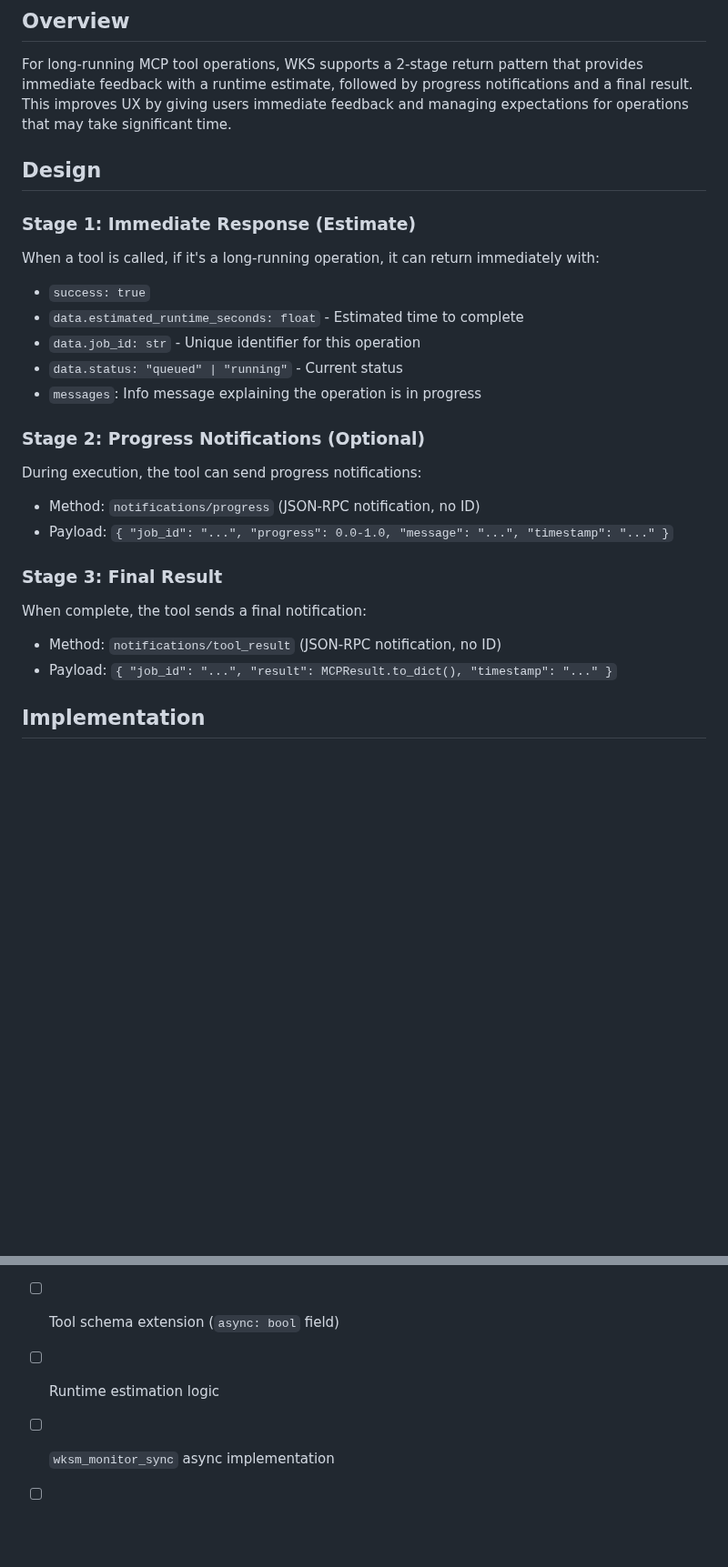
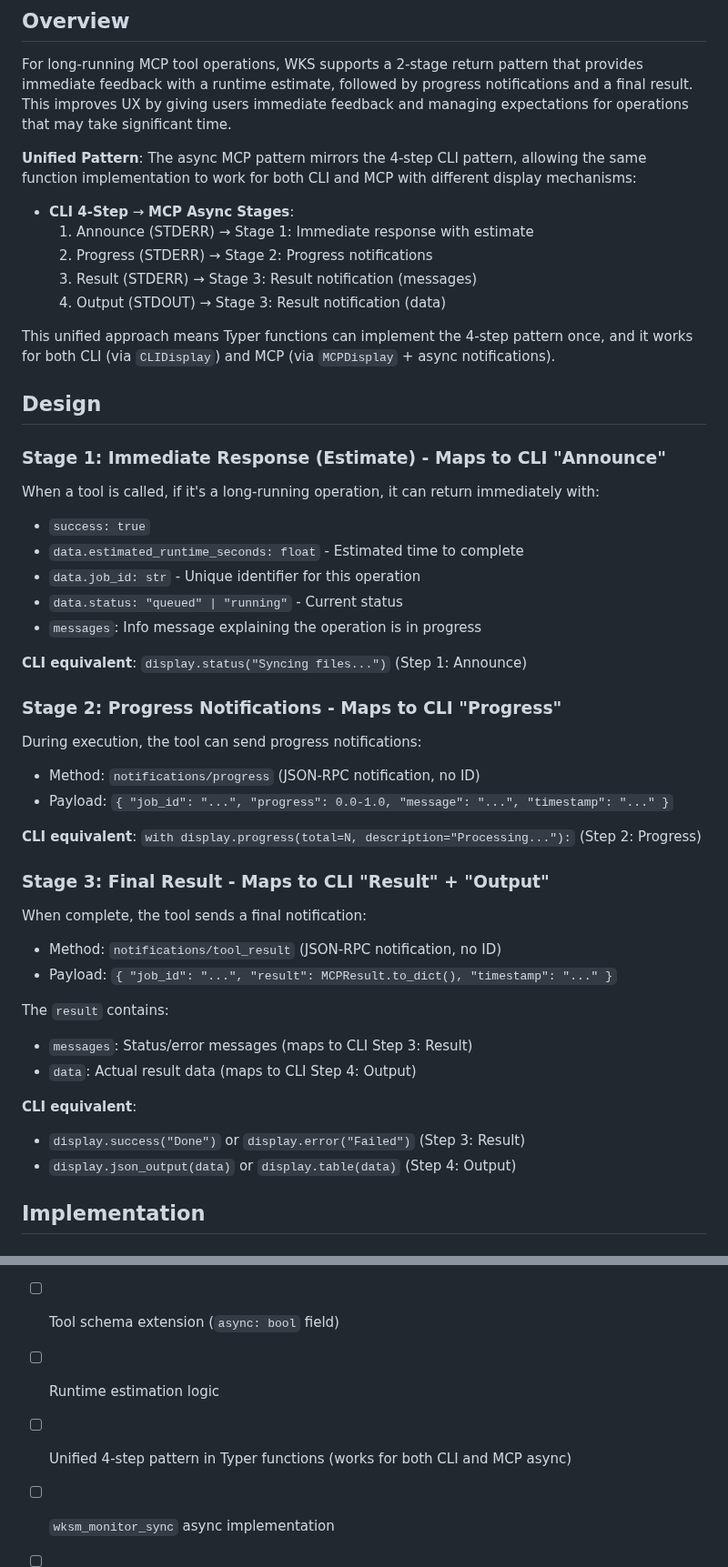
Before and after one commit to wawiesel/wks, a Markdown page: docs/specifications/mcp_async_tools.md, 2 parts joined by grey strips. Shown at 91% size. Rendered like a GitHub page; blank space fills up the shorter version.

```diff
--- a/docs/specifications/mcp_async_tools.md
+++ b/docs/specifications/mcp_async_tools.md
@@ -4,9 +4,19 @@
 
 For long-running MCP tool operations, WKS supports a 2-stage return pattern that provides immediate feedback with a runtime estimate, followed by progress notifications and a final result. This improves UX by giving users immediate feedback and managing expectations for operations that may take significant time.
 
+**Unified Pattern**: The async MCP pattern mirrors the 4-step CLI pattern, allowing the same function implementation to work for both CLI and MCP with different display mechanisms:
+
+- **CLI 4-Step** → **MCP Async Stages**:
+  1. Announce (STDERR) → Stage 1: Immediate response with estimate
+  2. Progress (STDERR) → Stage 2: Progress notifications
+  3. Result (STDERR) → Stage 3: Result notification (messages)
+  4. Output (STDOUT) → Stage 3: Result notification (data)
+
+This unified approach means Typer functions can implement the 4-step pattern once, and it works for both CLI (via `CLIDisplay`) and MCP (via `MCPDisplay` + async notifications).
+
 ## Design
 
-### Stage 1: Immediate Response (Estimate)
+### Stage 1: Immediate Response (Estimate) - Maps to CLI "Announce"
 
 When a tool is called, if it's a long-running operation, it can return immediately with:
 - `success: true`
@@ -15,17 +25,29 @@ When a tool is called, if it's a long-running operation, it can return immediate
 - `data.status: "queued" | "running"` - Current status
 - `messages`: Info message explaining the operation is in progress
 
-### Stage 2: Progress Notifications (Optional)
+**CLI equivalent**: `display.status("Syncing files...")` (Step 1: Announce)
+
+### Stage 2: Progress Notifications - Maps to CLI "Progress"
 
 During execution, the tool can send progress notifications:
 - Method: `notifications/progress` (JSON-RPC notification, no ID)
 - Payload: `{ "job_id": "...", "progress": 0.0-1.0, "message": "...", "timestamp": "..." }`
 
-### Stage 3: Final Result
+**CLI equivalent**: `with display.progress(total=N, description="Processing..."):` (Step 2: Progress)
+
+### Stage 3: Final Result - Maps to CLI "Result" + "Output"
 
 When complete, the tool sends a final notification:
 - Method: `notifications/tool_result` (JSON-RPC notification, no ID)
 - Payload: `{ "job_id": "...", "result": MCPResult.to_dict(), "timestamp": "..." }`
+
+The `result` contains:
+- `messages`: Status/error messages (maps to CLI Step 3: Result)
+- `data`: Actual result data (maps to CLI Step 4: Output)
+
+**CLI equivalent**:
+- `display.success("Done")` or `display.error("Failed")` (Step 3: Result)
+- `display.json_output(data)` or `display.table(data)` (Step 4: Output)
 
 ## Implementation
 
@@ -252,5 +332,6 @@ Future tools that may support async:
 - [ ] Notification sending (`_write_notification`, `_send_progress_notification`, `_send_result_notification`)
 - [ ] Tool schema extension (`async: bool` field)
 - [ ] Runtime estimation logic
+- [ ] Unified 4-step pattern in Typer functions (works for both CLI and MCP async)
 - [ ] `wksm_monitor_sync` async implementation
 - [ ] Client support for progress/result notifications
```
Also changed, not shown: other parts of docs/specifications/mcp_async_tools.md (+58 -0 lines).
